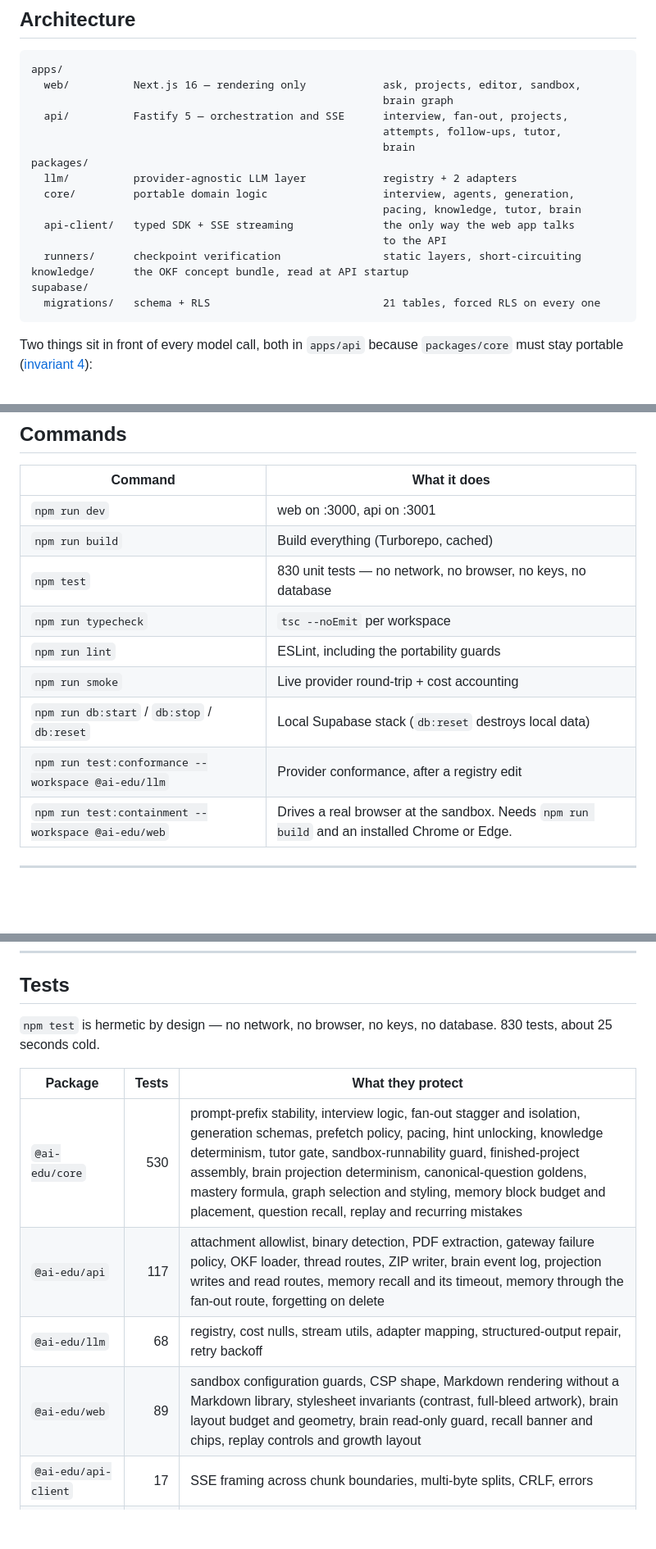
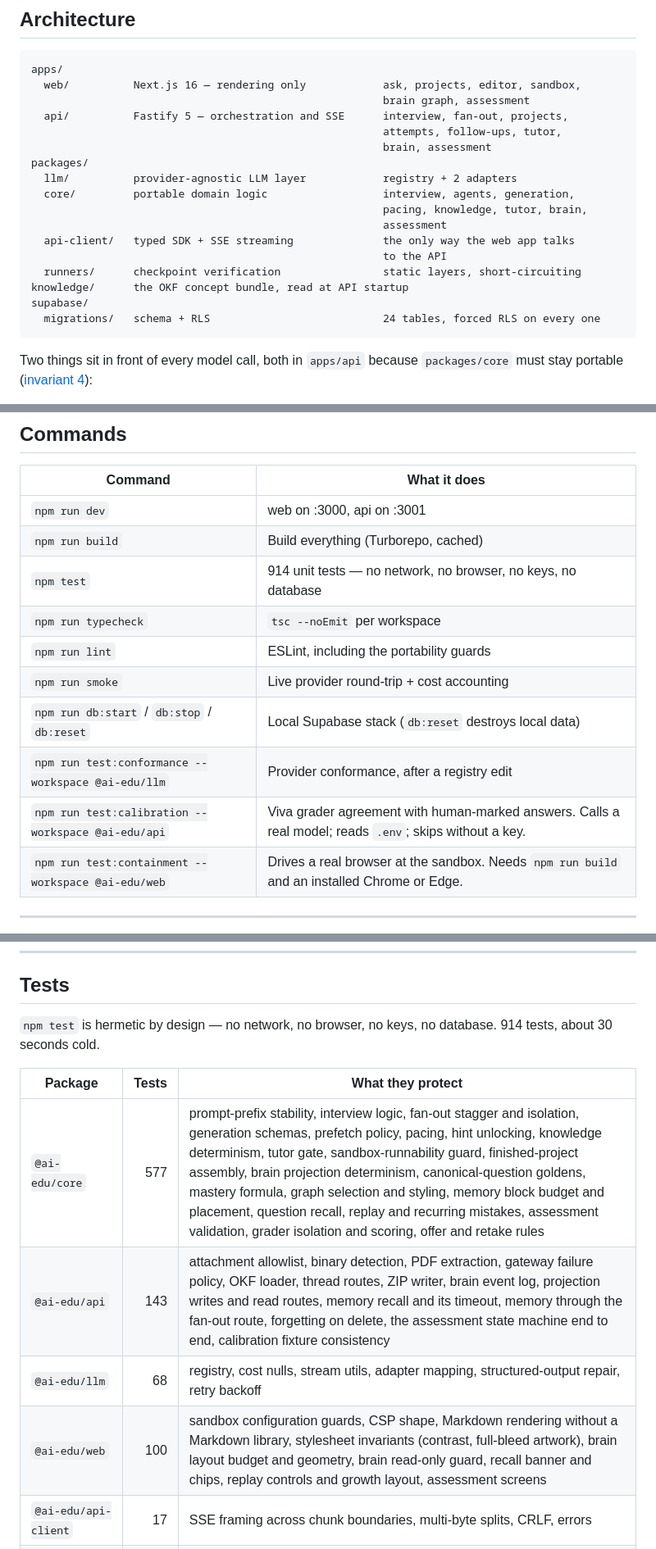
Before and after one commit to ahmedmustafakhan125-coder/Project-Learner-AI, a Markdown page: README.md, 3 parts joined by grey strips. Shown at 82% size. GitHub-like rendering; blank space fills up the shorter version.

````diff
--- a/README.md
+++ b/README.md
@@ -82,20 +82,21 @@ goes.
 ```
 apps/
   web/          Next.js 16 — rendering only            ask, projects, editor, sandbox,
-                                                       brain graph
+                                                       brain graph, assessment
   api/          Fastify 5 — orchestration and SSE      interview, fan-out, projects,
                                                        attempts, follow-ups, tutor,
-                                                       brain
+                                                       brain, assessment
 packages/
   llm/          provider-agnostic LLM layer            registry + 2 adapters
   core/         portable domain logic                  interview, agents, generation,
-                                                       pacing, knowledge, tutor, brain
+                                                       pacing, knowledge, tutor, brain,
+                                                       assessment
   api-client/   typed SDK + SSE streaming              the only way the web app talks
                                                        to the API
   runners/      checkpoint verification                static layers, short-circuiting
 knowledge/      the OKF concept bundle, read at API startup
 supabase/
-  migrations/   schema + RLS                           21 tables, forced RLS on every one
+  migrations/   schema + RLS                           24 tables, forced RLS on every one
 ```
 
 Two things sit in front of every model call, both in `apps/api` because
@@ -452,12 +490,13 @@ against a live endpoint:
 |---|---|
 | `npm run dev` | web on :3000, api on :3001 |
 | `npm run build` | Build everything (Turborepo, cached) |
-| `npm test` | 830 unit tests — no network, no browser, no keys, no database |
+| `npm test` | 914 unit tests — no network, no browser, no keys, no database |
 | `npm run typecheck` | `tsc --noEmit` per workspace |
 | `npm run lint` | ESLint, including the portability guards |
 | `npm run smoke` | Live provider round-trip + cost accounting |
 | `npm run db:start` / `db:stop` / `db:reset` | Local Supabase stack (`db:reset` destroys local data) |
 | `npm run test:conformance --workspace @ai-edu/llm` | Provider conformance, after a registry edit |
+| `npm run test:calibration --workspace @ai-edu/api` | Viva grader agreement with human-marked answers. Calls a real model; reads `.env`; skips without a key. |
 | `npm run test:containment --workspace @ai-edu/web` | Drives a real browser at the sandbox. Needs `npm run build` and an installed Chrome or Edge. |
 
 ---
@@ -537,14 +590,14 @@ Known and open, none of it blocking:
 ## Tests
 
 `npm test` is hermetic by design — no network, no browser, no keys, no database.
-830 tests, about 25 seconds cold.
+914 tests, about 30 seconds cold.
 
 | Package | Tests | What they protect |
 |---|---:|---|
-| `@ai-edu/core` | 530 | prompt-prefix stability, interview logic, fan-out stagger and isolation, generation schemas, prefetch policy, pacing, hint unlocking, knowledge determinism, tutor gate, sandbox-runnability guard, finished-project assembly, brain projection determinism, canonical-question goldens, mastery formula, graph selection and styling, memory block budget and placement, question recall, replay and recurring mistakes |
-| `@ai-edu/api` | 117 | attachment allowlist, binary detection, PDF extraction, gateway failure policy, OKF loader, thread routes, ZIP writer, brain event log, projection writes and read routes, memory recall and its timeout, memory through the fan-out route, forgetting on delete |
+| `@ai-edu/core` | 577 | prompt-prefix stability, interview logic, fan-out stagger and isolation, generation schemas, prefetch policy, pacing, hint unlocking, knowledge determinism, tutor gate, sandbox-runnability guard, finished-project assembly, brain projection determinism, canonical-question goldens, mastery formula, graph selection and styling, memory block budget and placement, question recall, replay and recurring mistakes, assessment validation, grader isolation and scoring, offer and retake rules |
+| `@ai-edu/api` | 143 | attachment allowlist, binary detection, PDF extraction, gateway failure policy, OKF loader, thread routes, ZIP writer, brain event log, projection writes and read routes, memory recall and its timeout, memory through the fan-out route, forgetting on delete, the assessment state machine end to end, calibration fixture consistency |
 | `@ai-edu/llm` | 68 | registry, cost nulls, stream utils, adapter mapping, structured-output repair, retry backoff |
-| `@ai-edu/web` | 89 | sandbox configuration guards, CSP shape, Markdown rendering without a Markdown library, stylesheet invariants (contrast, full-bleed artwork), brain layout budget and geometry, brain read-only guard, recall banner and chips, replay controls and growth layout |
+| `@ai-edu/web` | 100 | sandbox configuration guards, CSP shape, Markdown rendering without a Markdown library, stylesheet invariants (contrast, full-bleed artwork), brain layout budget and geometry, brain read-only guard, recall banner and chips, replay controls and growth layout, assessment screens |
 | `@ai-edu/api-client` | 17 | SSE framing across chunk boundaries, multi-byte splits, CRLF, errors |
 | `@ai-edu/runners` | 9 | static verification layering and short-circuiting |
 
````
Also changed, not shown: other parts of README.md (+54 -3 lines), DEPLOY.md (+6 -5 lines).
